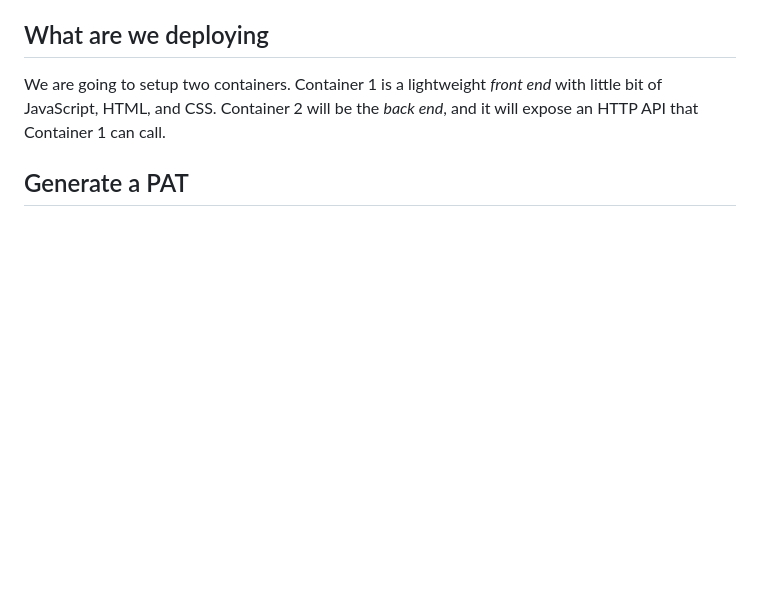
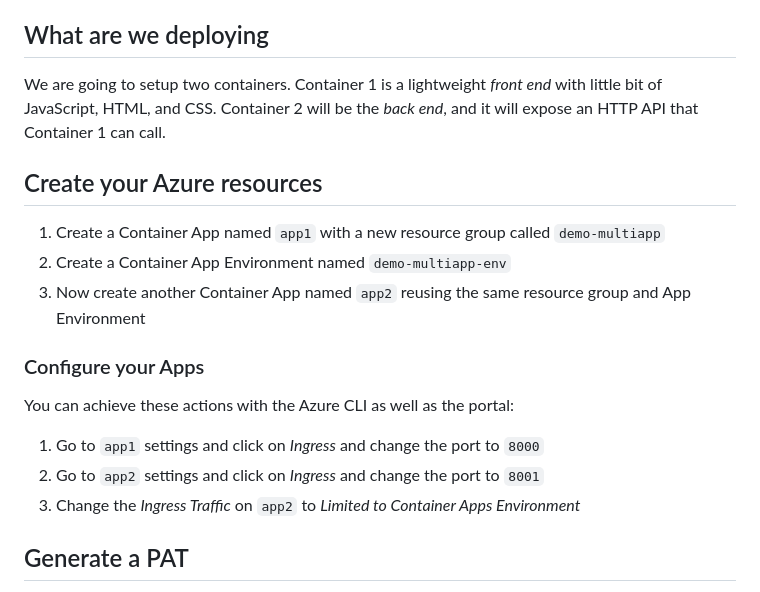
Before and after one commit to alfredodeza/azure-multi-container-apps, a Markdown page: README.md, the part around the change. Drawn GitHub-style; blank space fills up the shorter version.

```diff
--- a/README.md
+++ b/README.md
@@ -4,6 +4,19 @@ Deploy multiple container apps to Azure with FQDN connections from the Github Co
 
 ## What are we deploying
 We are going to setup two containers. Container 1 is a lightweight _front end_ with little bit of JavaScript, HTML, and CSS. Container 2 will be the _back end_, and it will expose an HTTP API that Container 1 can call.
+
+## Create your Azure resources
+
+1. Create a Container App named `app1` with a new resource group called `demo-multiapp`
+1. Create a Container App Environment named `demo-multiapp-env`
+1. Now create another Container App named `app2` reusing the same resource group and App Environment
+
+### Configure your Apps
+You can achieve these actions with the Azure CLI as well as the portal:
+
+1. Go to `app1` settings and click on _Ingress_ and change the port to `8000`
+1. Go to `app2` settings and click on _Ingress_ and change the port to `8001`
+1. Change the _Ingress Traffic_ on `app2` to _Limited to Container Apps Environment_
 
 ## Generate a PAT
 
```
